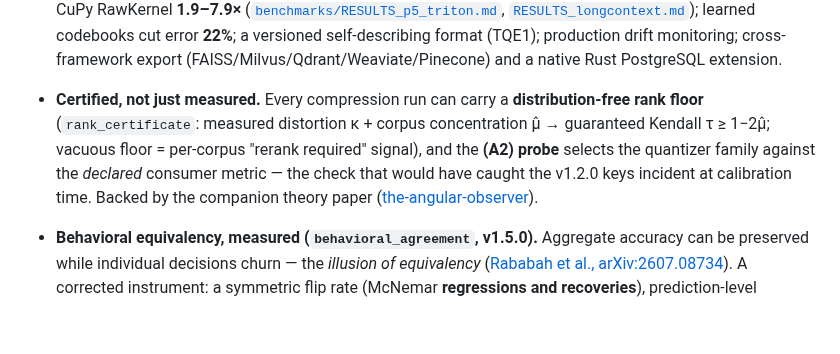
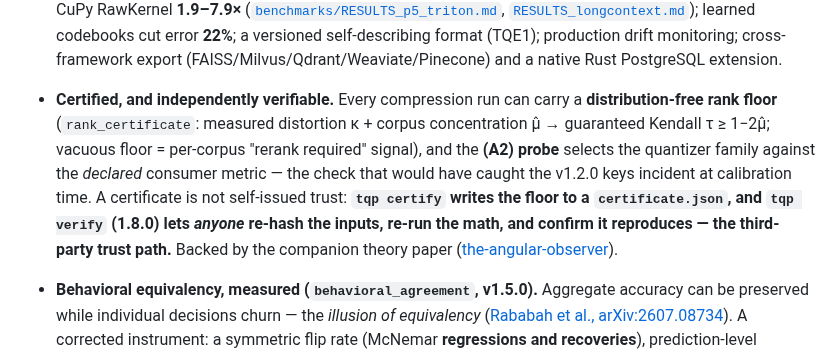
Before and after one commit to ahb-sjsu/turboquant-pro, a Markdown page: README.md, the part around the change. Rendered like a GitHub page; blank space fills up the shorter version.

```diff
--- a/README.md
+++ b/README.md
@@ -85,7 +85,7 @@ The `tqp` CLI and the certification platform ship in **1.8.0** (see the release-
 
   Ties NF4 where NF4 works; rescues the collapse where it doesn't (WikiText-2 ppl 74.7 → **7.50** on Qwen). Cross-model matrix, perplexities, and the TMLR write-up: [`benchmarks/kvquant_matrix/`](benchmarks/kvquant_matrix/).
 - **Fast & deployable.** Fused split-K decode beats decompress-then-attend **up to ~20× at 128k context** (exact to ≤3e-8; ~13× at 32k), now with a **portable Triton port** (P5) that runs the same kernels on NVIDIA without CuPy — validated exact across Turing→Ampere→Ada→Hopper, and its batched-page variant beats the CuPy RawKernel **1.9–7.9×** ([`benchmarks/RESULTS_p5_triton.md`](benchmarks/RESULTS_p5_triton.md), [`RESULTS_longcontext.md`](benchmarks/RESULTS_longcontext.md)); learned codebooks cut error **22%**; a versioned self-describing format (TQE1); production drift monitoring; cross-framework export (FAISS/Milvus/Qdrant/Weaviate/Pinecone) and a native Rust PostgreSQL extension.
-- **Certified, not just measured.** Every compression run can carry a **distribution-free rank floor** (`rank_certificate`: measured distortion κ + corpus concentration μ̂ → guaranteed Kendall τ ≥ 1−2μ̂; vacuous floor = per-corpus "rerank required" signal), and the **(A2) probe** selects the quantizer family against the *declared* consumer metric — the check that would have caught the v1.2.0 keys incident at calibration time. Backed by the companion theory paper ([the-angular-observer](https://github.com/ahb-sjsu/the-angular-observer)).
+- **Certified, and independently verifiable.** Every compression run can carry a **distribution-free rank floor** (`rank_certificate`: measured distortion κ + corpus concentration μ̂ → guaranteed Kendall τ ≥ 1−2μ̂; vacuous floor = per-corpus "rerank required" signal), and the **(A2) probe** selects the quantizer family against the *declared* consumer metric — the check that would have caught the v1.2.0 keys incident at calibration time. A certificate is not self-issued trust: **`tqp certify` writes the floor to a `certificate.json`, and `tqp verify` (1.8.0) lets *anyone* re-hash the inputs, re-run the math, and confirm it reproduces — the third-party trust path.** Backed by the companion theory paper ([the-angular-observer](https://github.com/ahb-sjsu/the-angular-observer)).
 - **Behavioral equivalency, measured (`behavioral_agreement`, v1.5.0).** Aggregate accuracy can be preserved while individual decisions churn — the *illusion of equivalency* ([Rababah et al., arXiv:2607.08734](https://arxiv.org/abs/2607.08734)). A corrected instrument: a symmetric flip rate (McNemar **regressions and recoveries**), prediction-level agreement, and a **noise floor** (churn between two near-lossless requantizations) so quantization drift is reported as *excess over floor* with a z-score. On Qwen2.5-1.5B, 4-bit weight quant shows a ~10-pt accuracy drop hiding that **41% of next-token predictions changed** (agreement 0.591) — ~28σ over the floor. The companion note further shows that at matched bits **V/O projections are functionally 2.3–6× more quantization-sensitive than Q/K** across three architectures (Qwen2.5-1.5B, Gemma-3-4B, Mistral-7B), reversing the paper's ranking: [`docs/notes/projection_sensitivity_deconfounded.md`](docs/notes/projection_sensitivity_deconfounded.md).
 
 Full release history is in [`CHANGELOG.md`](CHANGELOG.md).
```
Also changed, not shown: docs/notes/FAIRNESS_VALIDATION_PLAN.md (+1 -1 lines), docs/turboquant_pro_next_level_roadmap.md (+11 -11 lines).
